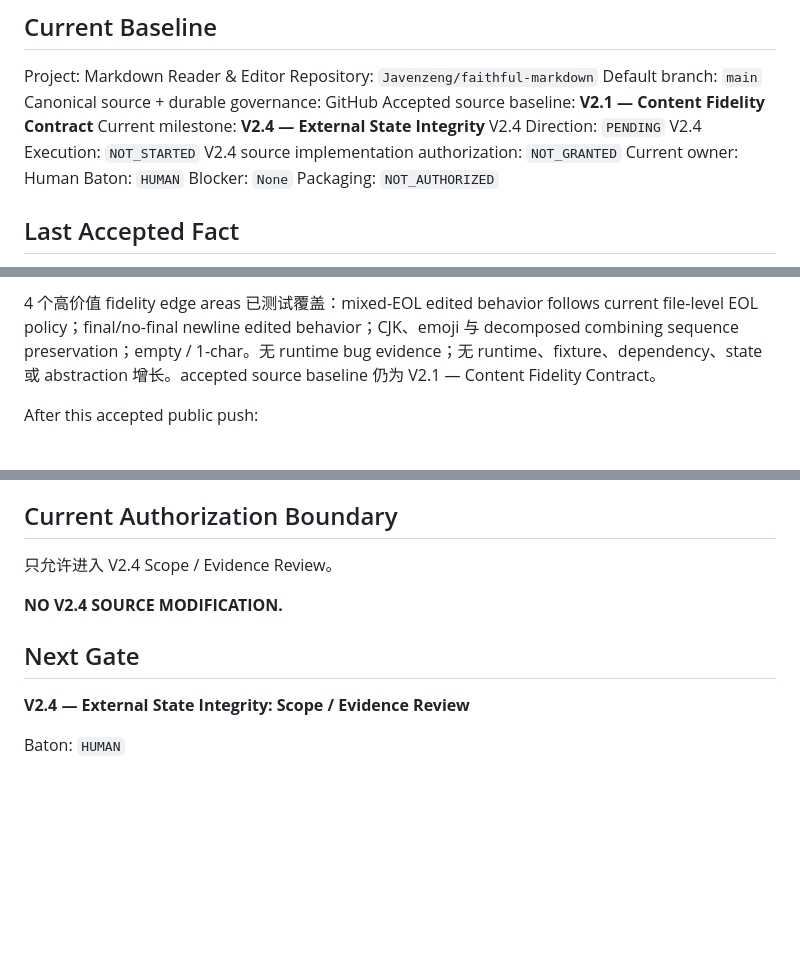
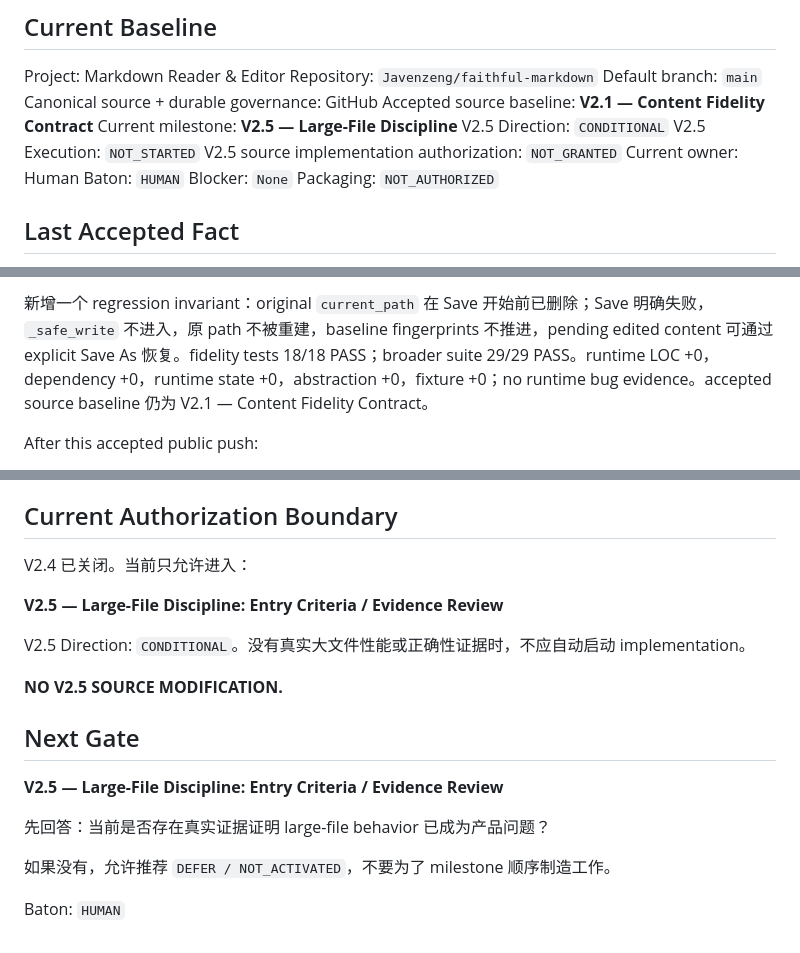
Before and after one commit to Javenzeng/faithful-markdown, a Markdown page: PROJECT_STATE.md, 3 parts joined by grey strips. Rendered like a GitHub page; blank space fills up the shorter version.

Commit message:
Governance: accept V2.4 external state integrity

```diff
--- a/PROJECT_STATE.md
+++ b/PROJECT_STATE.md
@@ -7,10 +7,10 @@ Repository: `Javenzeng/faithful-markdown`
 Default branch: `main`
 Canonical source + durable governance: GitHub
 Accepted source baseline: **V2.1 — Content Fidelity Contract**
-Current milestone: **V2.4 — External State Integrity**
-V2.4 Direction: `PENDING`
-V2.4 Execution: `NOT_STARTED`
-V2.4 source implementation authorization: `NOT_GRANTED`
+Current milestone: **V2.5 — Large-File Discipline**
+V2.5 Direction: `CONDITIONAL`
+V2.5 Execution: `NOT_STARTED`
+V2.5 source implementation authorization: `NOT_GRANTED`
 Current owner: Human
 Baton: `HUMAN`
 Blocker: `None`
@@ -22,5 +22,5 @@ Packaging: `NOT_AUTHORIZED`
 
-4 个高价值 fidelity edge areas 已测试覆盖：mixed-EOL edited behavior follows current file-level EOL policy；final/no-final newline edited behavior；CJK、emoji 与 decomposed combining sequence preservation；empty / 1-char。无 runtime bug evidence；无 runtime、fixture、dependency、state 或 abstraction 增长。accepted source baseline 仍为 V2.1 — Content Fidelity Contract。
+新增一个 regression invariant：original `current_path` 在 Save 开始前已删除；Save 明确失败，`_safe_write` 不进入，原 path 不被重建，baseline fingerprints 不推进，pending edited content 可通过 explicit Save As 恢复。fidelity tests 18/18 PASS；broader suite 29/29 PASS。runtime LOC +0，dependency +0，runtime state +0，abstraction +0，fixture +0；no runtime bug evidence。accepted source baseline 仍为 V2.1 — Content Fidelity Contract。
 
 After this accepted public push:
 - GitHub = canonical source + durable governance + Git history.
@@ -128,12 +128,20 @@ Evidence:
 
 ## Current Authorization Boundary
 
-只允许进入 V2.4 Scope / Evidence Review。
+V2.4 已关闭。当前只允许进入：
 
-**NO V2.4 SOURCE MODIFICATION.**
+**V2.5 — Large-File Discipline: Entry Criteria / Evidence Review**
+
+V2.5 Direction: `CONDITIONAL`。没有真实大文件性能或正确性证据时，不应自动启动 implementation。
+
+**NO V2.5 SOURCE MODIFICATION.**
 
 ## Next Gate
 
-**V2.4 — External State Integrity: Scope / Evidence Review**
+**V2.5 — Large-File Discipline: Entry Criteria / Evidence Review**
+
+先回答：当前是否存在真实证据证明 large-file behavior 已成为产品问题？
+
+如果没有，允许推荐 `DEFER / NOT_ACTIVATED`，不要为了 milestone 顺序制造工作。
 
 Baton: `HUMAN`
```
Also changed, not shown: other parts of PROJECT_STATE.md (+1 -1 lines), MILESTONES.md (+6 -10 lines), records/V2.4/V2_4_HUMAN_ACCEPTANCE_2026-08-30.md (added, +14 -0 lines).
